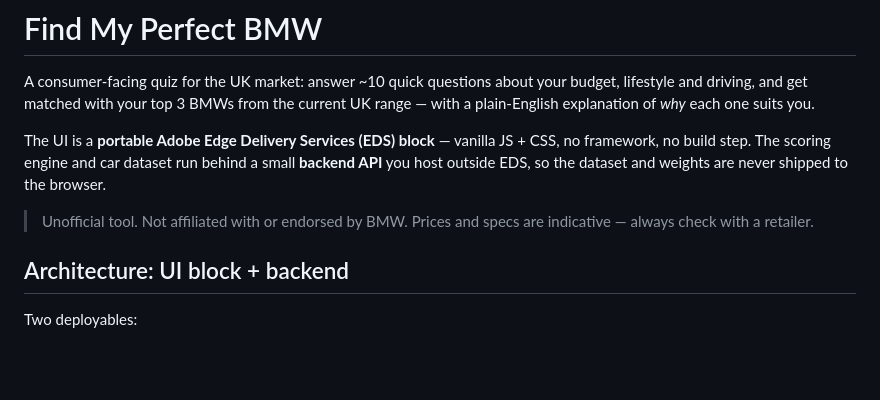
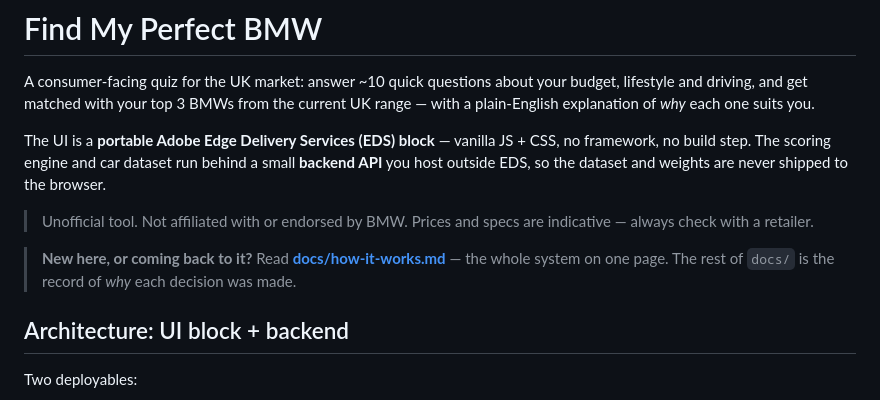
Before and after one commit to garyscarter-ibm/bmw-matcher-poc, a Markdown page: README.md, the part around the change. Rendered like a GitHub page; blank space fills up the shorter version.

```diff
--- a/README.md
+++ b/README.md
@@ -11,6 +11,10 @@ never shipped to the browser.
 
 > Unofficial tool. Not affiliated with or endorsed by BMW. Prices and specs are
 > indicative — always check with a retailer.
+
+> **New here, or coming back to it?** Read
+> **[docs/how-it-works.md](docs/how-it-works.md)** — the whole system on one
+> page. The rest of `docs/` is the record of *why* each decision was made.
 
 ## Architecture: UI block + backend
 
```
Also changed, not shown: docs/how-it-works.md (added, +108 -0 lines).
